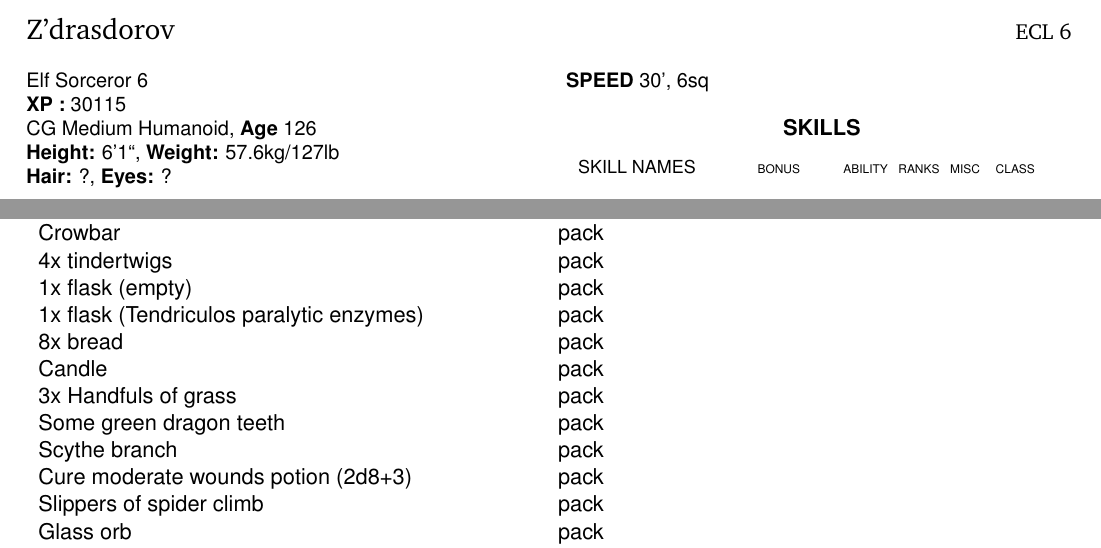
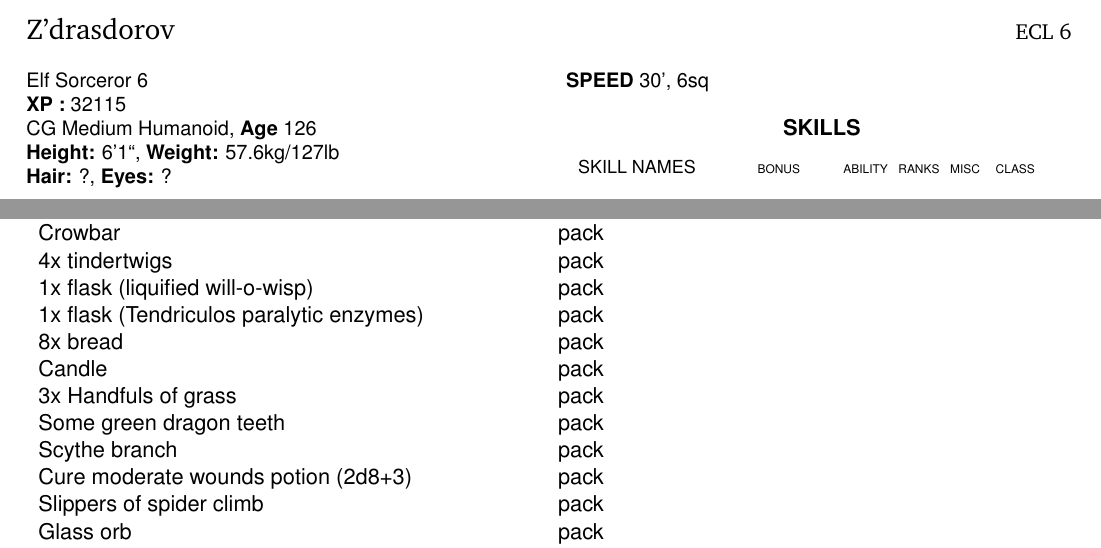
Before and after one commit to incognybble/zdras, a LaTeX book (Charsheet.tex, which reads Abilities.tex, Items.tex): two parts of pages 1 and 2 of 2, joined at a grey line, cut so that both start at the same text. Compiled offline with pdfLaTeX.

Commit message:
Changes from session 20200630

```diff
--- a/Abilities.tex
+++ b/Abilities.tex
@@ -68,7 +68,7 @@
 \newcommand{\chareyes}{?}
 \setcounter{age}{126}
 
-\setcounter{xp}{30115}
+\setcounter{xp}{32115}
 \setcounter{ecl}{6}
 
 \setcounter{totalhp}{38}
--- a/Items.tex
+++ b/Items.tex
@@ -19,7 +19,7 @@
 \gear{Pouch, belt}{worn}{}{}
 \gear{Crowbar}{pack}{}{}
 \gear{4x tindertwigs}{pack}{}{}
-\gear{1x flask (empty)}{pack}{}{}
+\gear{1x flask (liquified will-o-wisp)}{pack}{}{}
 \gear{1x flask (Tendriculos paralytic enzymes)}{pack}{}{}
 \gear{8x bread}{pack}{}{}
 \gear{Candle}{pack}{}{}
```
Also changed, not shown: Items.tex (2 more changed lines).
